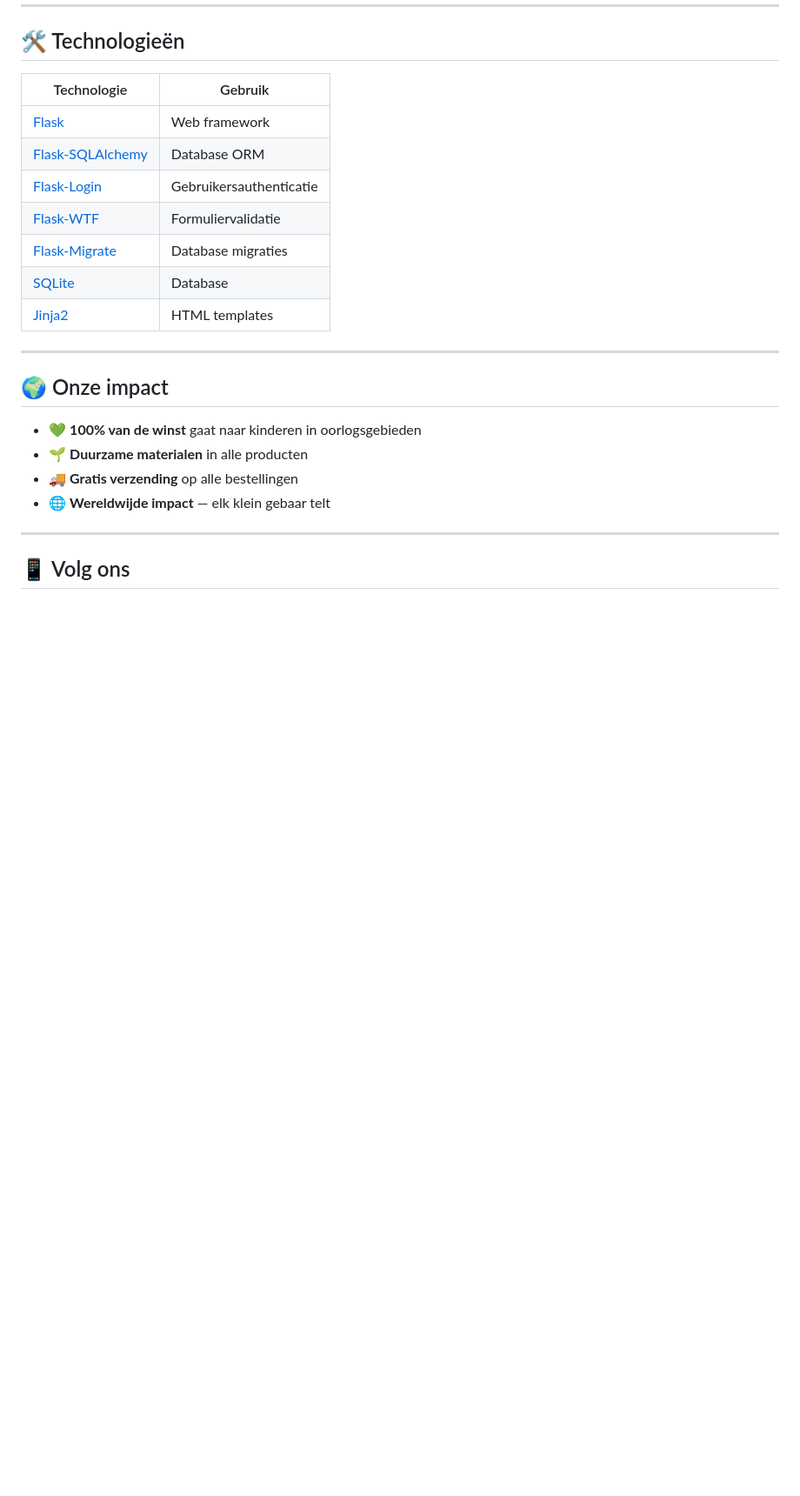
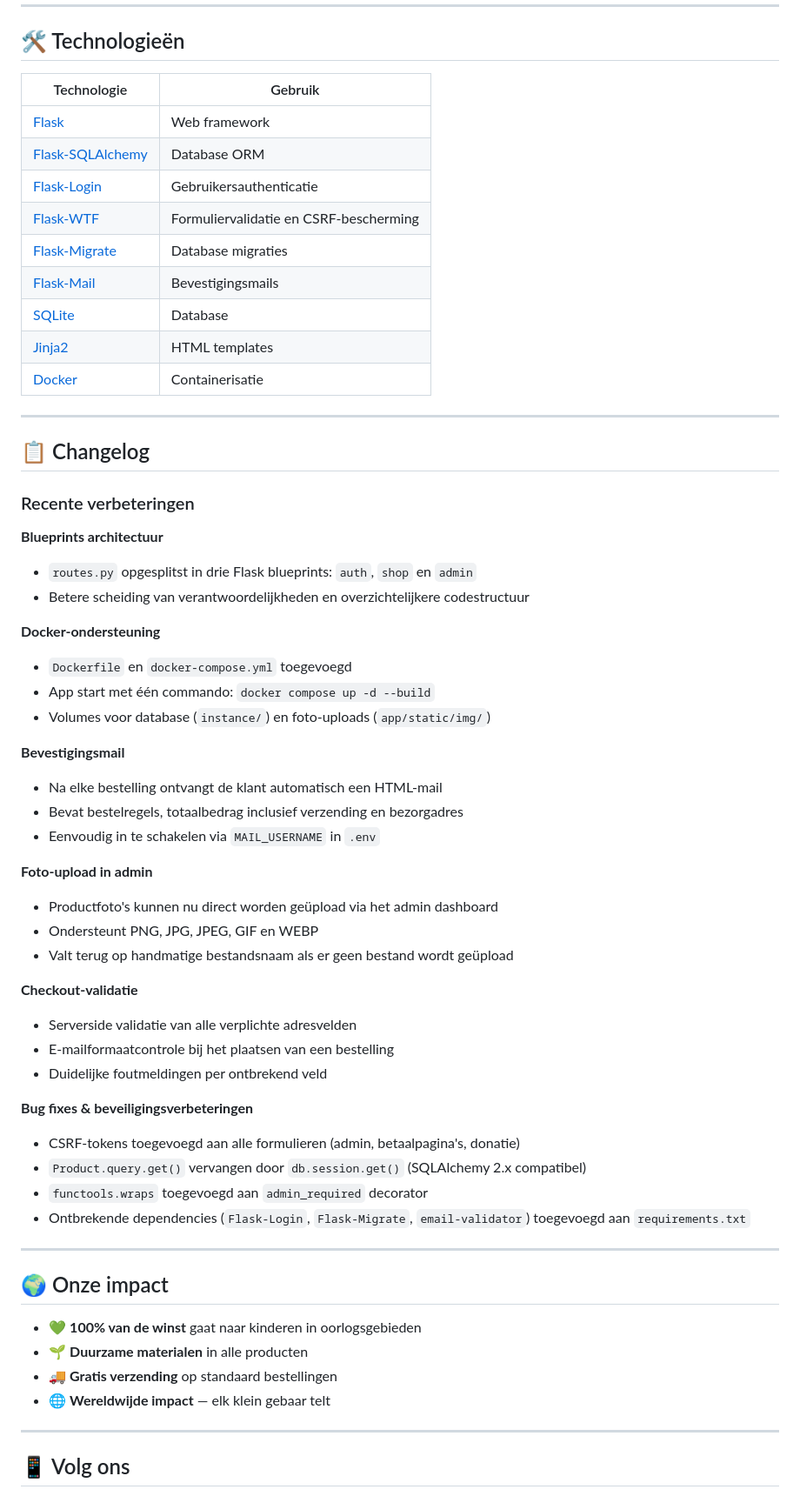
Before and after one commit to Littlewingsss/Littlewings, a Markdown page: README.md, the part around one of its changes. Shown at 87% size. Drawn GitHub-style; blank space fills up the shorter version.

```diff
--- a/README.md
+++ b/README.md
@@ -135,10 +192,48 @@ De app is nu beschikbaar op [http://localhost:5000](http://localhost:5000) 🎉
 | [Flask](https://flask.palletsprojects.com/) | Web framework |
 | [Flask-SQLAlchemy](https://flask-sqlalchemy.palletsprojects.com/) | Database ORM |
 | [Flask-Login](https://flask-login.readthedocs.io/) | Gebruikersauthenticatie |
-| [Flask-WTF](https://flask-wtf.readthedocs.io/) | Formuliervalidatie |
+| [Flask-WTF](https://flask-wtf.readthedocs.io/) | Formuliervalidatie en CSRF-bescherming |
 | [Flask-Migrate](https://flask-migrate.readthedocs.io/) | Database migraties |
+| [Flask-Mail](https://pythonhosted.org/Flask-Mail/) | Bevestigingsmails |
 | [SQLite](https://sqlite.org/) | Database |
 | [Jinja2](https://jinja.palletsprojects.com/) | HTML templates |
+| [Docker](https://docker.com/) | Containerisatie |
+
+---
+
+## 📋 Changelog
+
+### Recente verbeteringen
+
+**Blueprints architectuur**
+- `routes.py` opgesplitst in drie Flask blueprints: `auth`, `shop` en `admin`
+- Betere scheiding van verantwoordelijkheden en overzichtelijkere codestructuur
+
+**Docker-ondersteuning**
+- `Dockerfile` en `docker-compose.yml` toegevoegd
+- App start met één commando: `docker compose up -d --build`
+- Volumes voor database (`instance/`) en foto-uploads (`app/static/img/`)
+
+**Bevestigingsmail**
+- Na elke bestelling ontvangt de klant automatisch een HTML-mail
+- Bevat bestelregels, totaalbedrag inclusief verzending en bezorgadres
+- Eenvoudig in te schakelen via `MAIL_USERNAME` in `.env`
+
+**Foto-upload in admin**
+- Productfoto's kunnen nu direct worden geüpload via het admin dashboard
+- Ondersteunt PNG, JPG, JPEG, GIF en WEBP
+- Valt terug op handmatige bestandsnaam als er geen bestand wordt geüpload
+
+**Checkout-validatie**
+- Serverside validatie van alle verplichte adresvelden
+- E-mailformaatcontrole bij het plaatsen van een bestelling
+- Duidelijke foutmeldingen per ontbrekend veld
+
+**Bug fixes & beveiligingsverbeteringen**
+- CSRF-tokens toegevoegd aan alle formulieren (admin, betaalpagina's, donatie)
+- `Product.query.get()` vervangen door `db.session.get()` (SQLAlchemy 2.x compatibel)
+- `functools.wraps` toegevoegd aan `admin_required` decorator
+- Ontbrekende dependencies (`Flask-Login`, `Flask-Migrate`, `email-validator`) toegevoegd aan `requirements.txt`
 
 ---
 
@@ -146,7 +241,7 @@ De app is nu beschikbaar op [http://localhost:5000](http://localhost:5000) 🎉
 
 - 💚 **100% van de winst** gaat naar kinderen in oorlogsgebieden
 - 🌱 **Duurzame materialen** in alle producten
-- 🚚 **Gratis verzending** op alle bestellingen
+- 🚚 **Gratis verzending** op standaard bestellingen
 - 🌐 **Wereldwijde impact** — elk klein gebaar telt
 
 ---
```
Also changed, not shown: other parts of README.md (+111 -54 lines).
